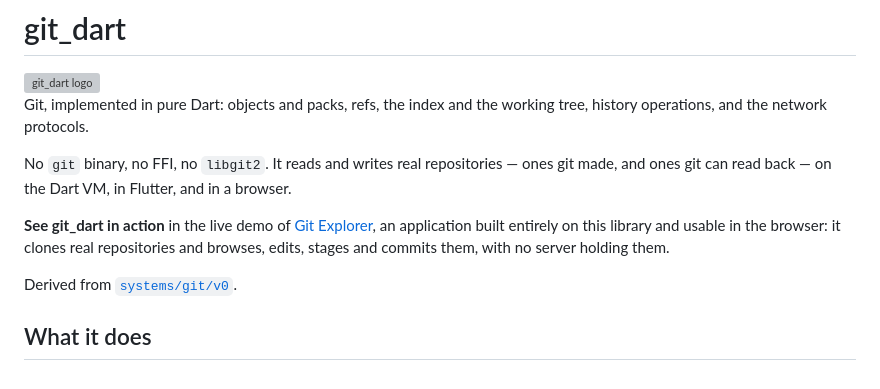
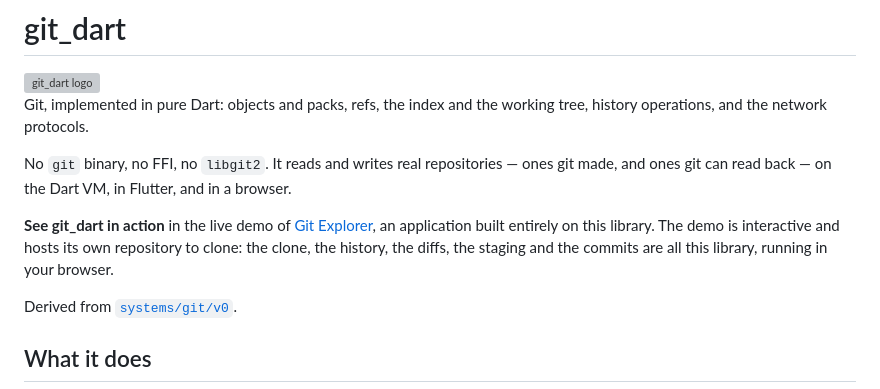
Before and after one commit to AbuRashid/git_dart, a Markdown page: packages/git_dart/README.md, the part around the change. GitHub-like rendering; grey boxes are pictures that could not be loaded.

```diff
--- a/packages/git_dart/README.md
+++ b/packages/git_dart/README.md
@@ -11,8 +11,9 @@ browser.
 
 **See git_dart in action** in the live demo of
 [Git Explorer](https://gitexplorer.manhaj.dev), an application built entirely
-on this library and usable in the browser: it clones real repositories and
-browses, edits, stages and commits them, with no server holding them.
+on this library. The demo is interactive and hosts its own repository to clone:
+the clone, the history, the diffs, the staging and the commits are all this
+library, running in your browser.
 
 Derived from [`systems/git/v0`](../../specs/git.umsg).
 
```
Also changed, not shown: README.md (+3 -3 lines).
